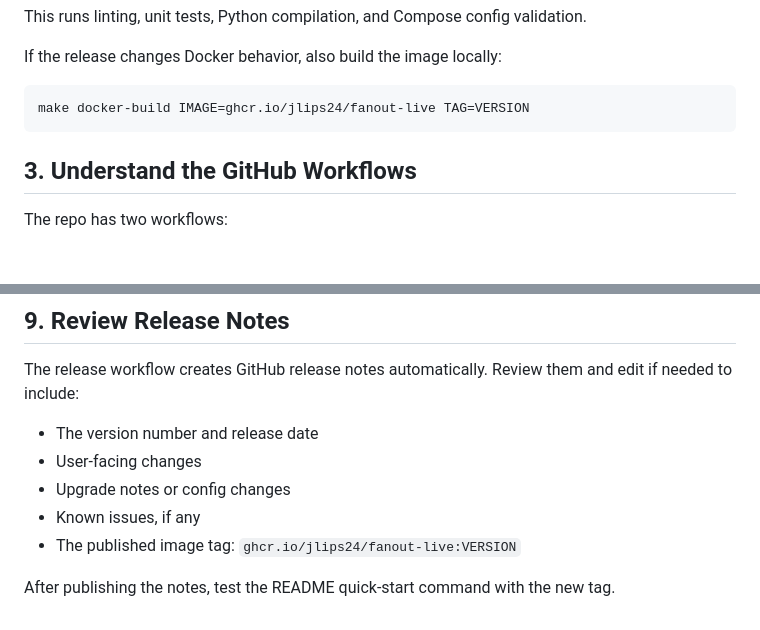
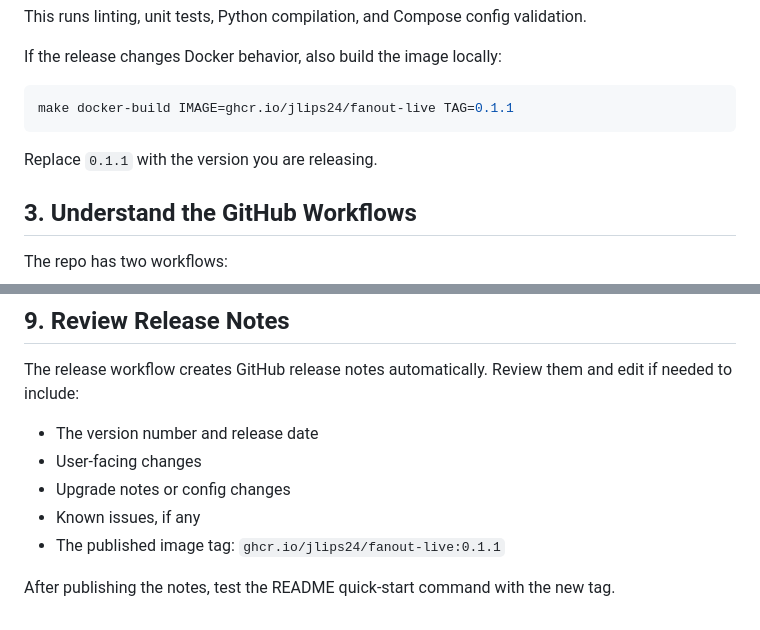
Before and after one commit to jlips24/fanout-live, a Markdown page: docs/release.md, 2 parts joined by grey strips. Drawn GitHub-style; blank space fills up the shorter version.

````diff
--- a/docs/release.md
+++ b/docs/release.md
@@ -33,8 +33,10 @@ validation.
 If the release changes Docker behavior, also build the image locally:
 
 ```bash
-make docker-build IMAGE=ghcr.io/jlips24/fanout-live TAG=VERSION
+make docker-build IMAGE=ghcr.io/jlips24/fanout-live TAG=0.1.1
 ```
+
+Replace `0.1.1` with the version you are releasing.
 
 ## 3. Understand the GitHub Workflows
 
@@ -175,7 +181,7 @@ and edit if needed to include:
 - User-facing changes
 - Upgrade notes or config changes
 - Known issues, if any
-- The published image tag: `ghcr.io/jlips24/fanout-live:VERSION`
+- The published image tag: `ghcr.io/jlips24/fanout-live:0.1.1`
 
 After publishing the notes, test the README quick-start command with the new
 tag.
````
Also changed, not shown: other parts of docs/release.md (+15 -11 lines).
